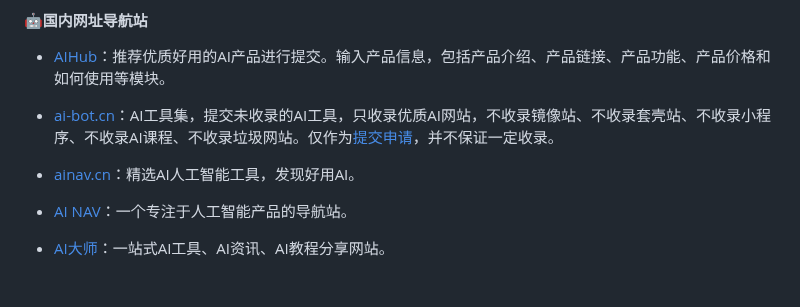
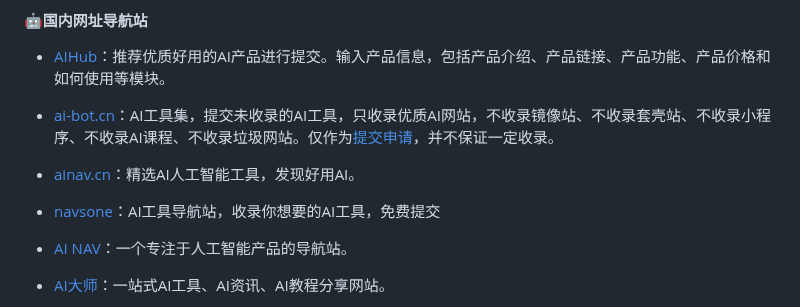
Before and after one commit to naxiaoduo/1000UserGuide, a Markdown page: README.md, the part around the change. GitHub-like rendering; blank space fills up the shorter version.

```diff
--- a/README.md
+++ b/README.md
@@ -194,6 +194,7 @@
  - [ai-bot.cn](https://ai-bot.cn/ )：AI工具集，提交未收录的AI工具，只收录优质AI网站，不收录镜像站、不收录套壳站、不收录小程序、不收录AI课程、不收录垃圾网站。仅作为[提交申请](https://tally.so/r/wkeKz1 )，并不保证一定收录。
 
  - [ainav.cn](https://www.ainav.cn/ )：精选AI人工智能工具，发现好用AI。
+ - [navsone](https://navsone.com/)：AI工具导航站，收录你想要的AI工具，免费提交
 
  - [AI NAV](https://www.ainavpro.com/contribute )：一个专注于人工智能产品的导航站。
 
```
